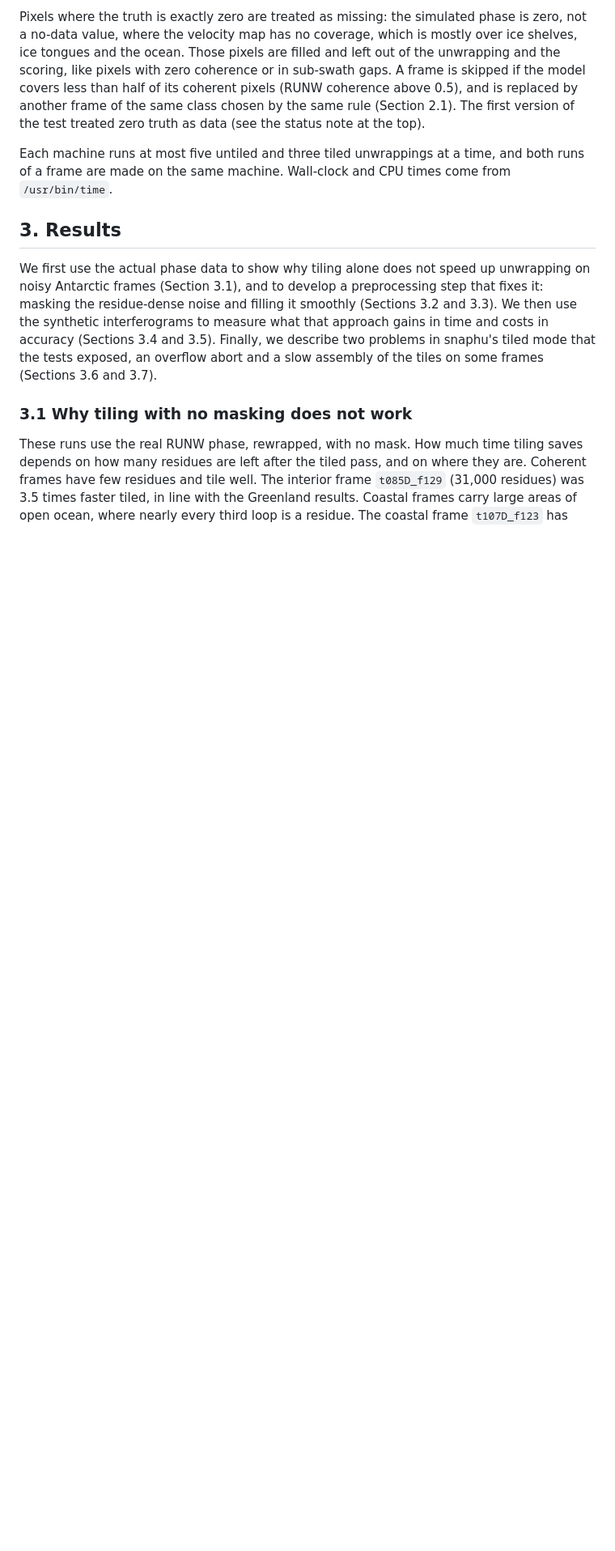
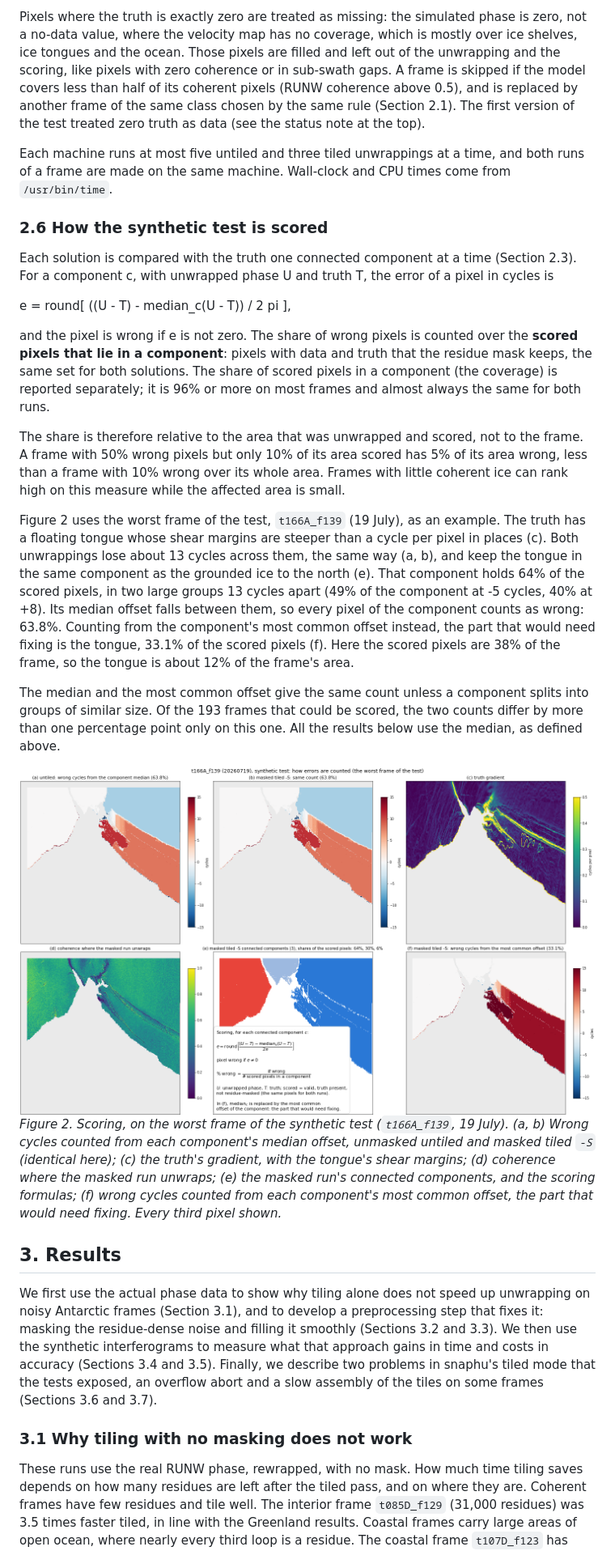
Before and after one commit to fastice/nisarErrors, a Markdown page: Documents/snaphuTilingMasking.md, the part around one of its changes. Shown at 81% size. Rendered like a GitHub page; pictures changed too: Documents/images/snaphuTiling_scoringExample.png (added); blank space fills up the shorter version.

```diff
--- a/Documents/snaphuTilingMasking.md
+++ b/Documents/snaphuTilingMasking.md
@@ -187,6 +186,41 @@ treated zero truth as data (see the status note at the top).
 
 Each machine runs at most five untiled and three tiled unwrappings at a time, and both runs of a frame are made on
 the same machine. Wall-clock and CPU times come from `/usr/bin/time`.
+
+### 2.6 How the synthetic test is scored
+
+Each solution is compared with the truth one connected component at a time (Section 2.3). For a component c, with
+unwrapped phase U and truth T, the error of a pixel in cycles is
+
+e = round[ ((U - T) - median_c(U - T)) / 2 pi ],
+
+and the pixel is wrong if e is not zero. The share of wrong pixels is counted over the **scored pixels that lie in a
+component**: pixels with data and truth that the residue mask keeps, the same set for both solutions. The share of
+scored pixels in a component (the coverage) is reported separately; it is 96% or more on most frames and almost
+always the same for both runs.
+
+The share is therefore relative to the area that was unwrapped and scored, not to the frame. A frame with 50% wrong
+pixels but only 10% of its area scored has 5% of its area wrong, less than a frame with 10% wrong over its whole area.
+Frames with little coherent ice can rank high on this measure while the affected area is small.
+
+Figure 2 uses the worst frame of the test, `t166A_f139` (19 July), as an example. The truth has a floating tongue
+whose shear margins are steeper than a cycle per pixel in places (c). Both unwrappings lose about 13 cycles across
+them, the same way (a, b), and keep the tongue in the same component as the grounded ice to the north (e). That
+component holds 64% of the scored pixels, in two large groups 13 cycles apart (49% of the component at -5 cycles, 40%
+at +8). Its median offset falls between them, so every pixel of the component counts as wrong: 63.8%. Counting from
+the component's most common offset instead, the part that would need fixing is the tongue, 33.1% of the scored
+pixels (f). Here the scored pixels are 38% of the frame, so the tongue is about 12% of the frame's area.
+
+The median and the most common offset give the same count unless a component splits into groups of similar size.
+Of the 193 frames that could be scored, the two counts differ by more than one percentage point only on this one.
+All the results below use the median, as defined above.
+
+![Figure 2](images/snaphuTiling_scoringExample.png)
+*Figure 2. Scoring, on the worst frame of the synthetic test (`t166A_f139`, 19 July). (a, b) Wrong cycles counted
+from each component's median offset, unmasked untiled and masked tiled `-S` (identical here); (c) the truth's gradient,
+with the tongue's shear margins; (d) coherence where the masked run unwraps; (e) the masked run's connected components,
+and the scoring formulas; (f) wrong cycles counted from each component's most common offset, the part that would need
+fixing. Every third pixel shown.*
 
 ## 3. Results
 
```
Also changed, not shown: other parts of Documents/snaphuTilingMasking.md (+22 -22 lines).
